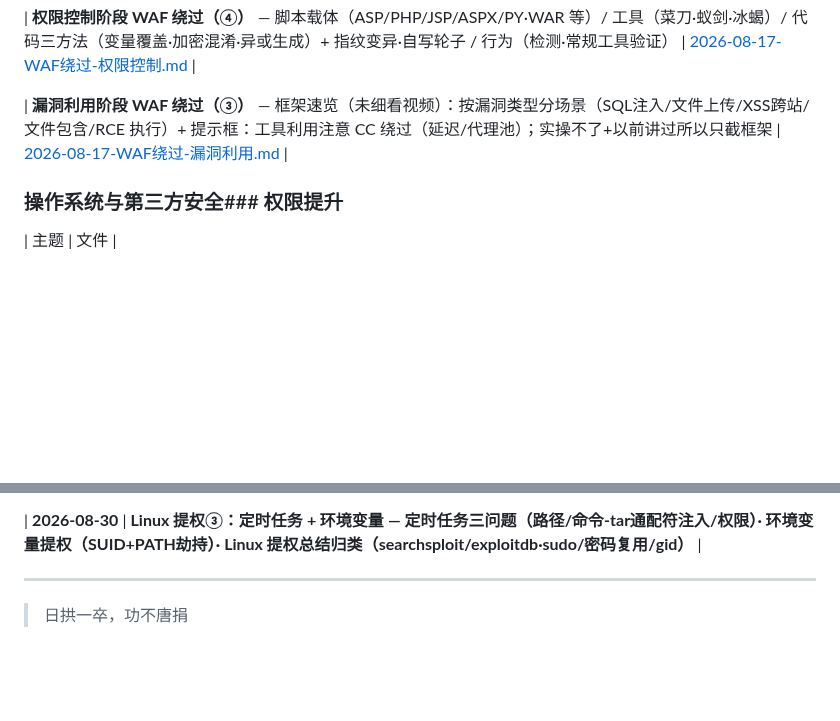
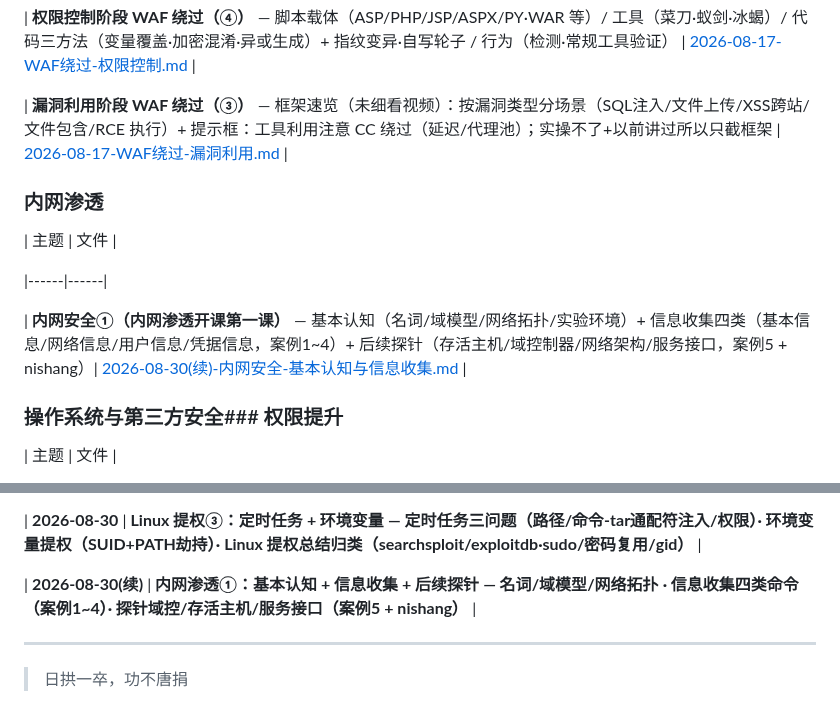
Before and after one commit to Monney-sys/daily-learning, a Markdown page: README.md, 2 parts joined by grey strips. Drawn GitHub-style; blank space fills up the shorter version.

Commit message:
学习笔记: 2026-08-30(续) 内网安全①基本认知+信息收集+后续探针 + README/OQ 索引更新

```diff
--- a/README.md
+++ b/README.md
@@ -268,6 +268,18 @@
 
 
 
+### 内网渗透
+
+
+
+| 主题 | 文件 |
+
+|------|------|
+
+| **内网安全①（内网渗透开课第一课）** — 基本认知（名词/域模型/网络拓扑/实验环境）+ 信息收集四类（基本信息/网络信息/用户信息/凭据信息，案例1~4）+ 后续探针（存活主机/域控制器/网络架构/服务接口，案例5 + nishang）| [2026-08-30(续)-内网安全-基本认知与信息收集.md](./2026-08-30(续)-内网安全-基本认知与信息收集.md) |
+
+
+
 ### 操作系统与第三方安全### 权限提升
 
 
@@ -402,6 +414,8 @@
 
 | **2026-08-30** | **Linux 提权③：定时任务 + 环境变量 — 定时任务三问题（路径/命令-tar通配符注入/权限）· 环境变量提权（SUID+PATH劫持）· Linux 提权总结归类（searchsploit/exploitdb·sudo/密码复用/gid）** |
 
+| **2026-08-30(续)** | **内网渗透①：基本认知 + 信息收集 + 后续探针 — 名词/域模型/网络拓扑 · 信息收集四类命令（案例1~4）· 探针域控/存活主机/服务接口（案例5 + nishang）** |
+
 
 
 ---
```
Also changed, not shown: 2026-08-30(续)-内网安全-基本认知与信息收集.md (added, +220 -0 lines), OPEN-QUESTIONS.md (+5 -0 lines).
